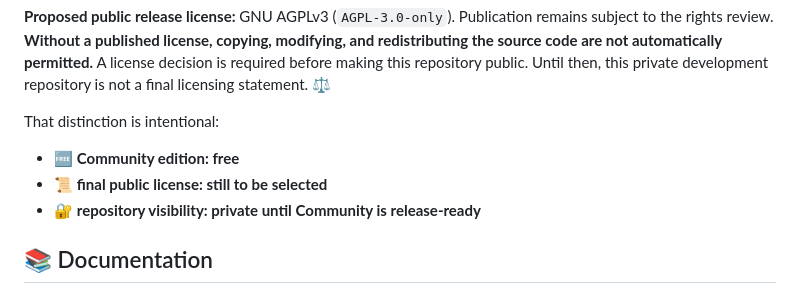
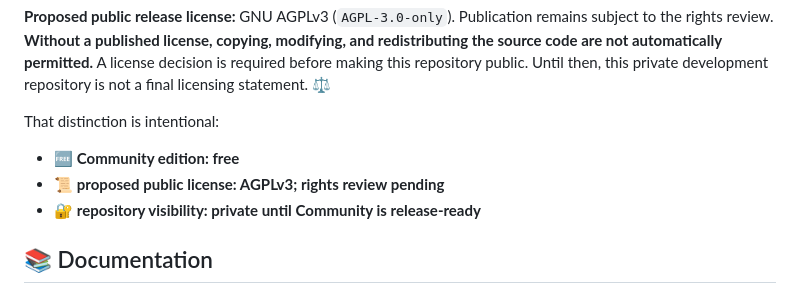
Before and after one commit to hotteftw1981/VoltCore-Community, a Markdown page: README.en.md, the part around the change. GitHub-like rendering.

Commit message:
chore(community): prepare clean, correctly licensed publication archive

```diff
--- a/README.en.md
+++ b/README.en.md
@@ -149,7 +149,7 @@ VoltCore Community is intended to be the **free VoltCore edition**. 🆓💙
 That distinction is intentional:
 
 - 🆓 **Community edition: free**
-- 📜 **final public license: still to be selected**
+- 📜 **proposed public license: AGPLv3; rights review pending**
 - 🔐 **repository visibility: private until Community is release-ready**
 
 ## 📚 Documentation
```
